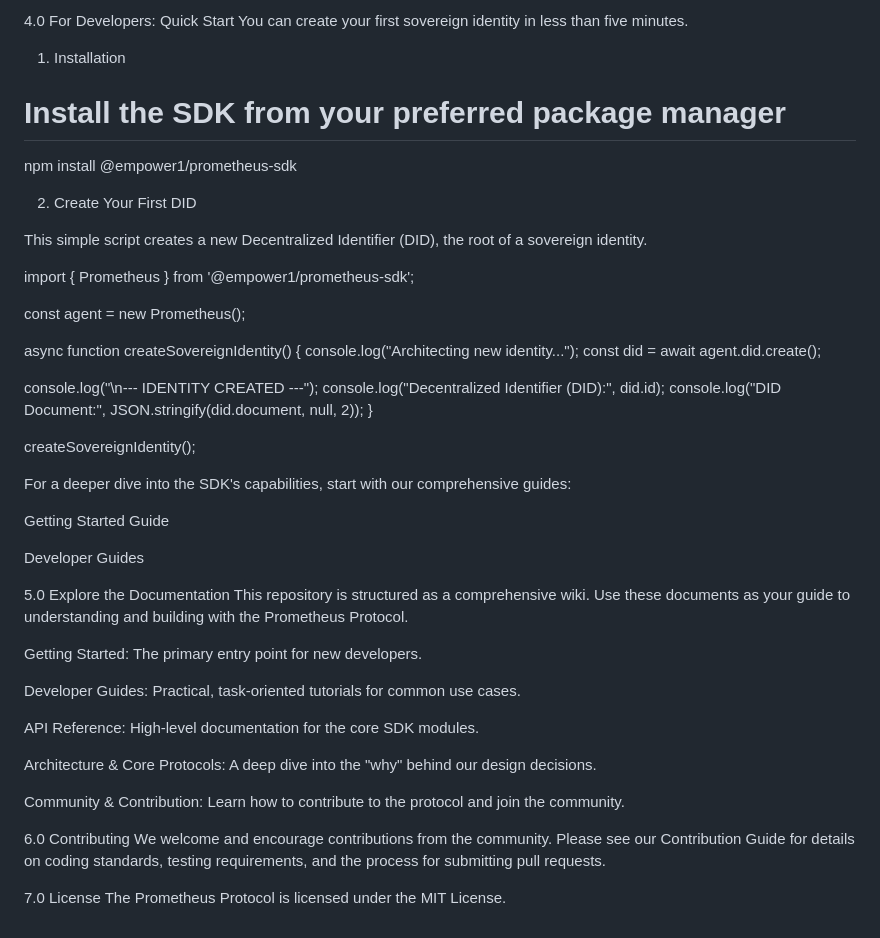
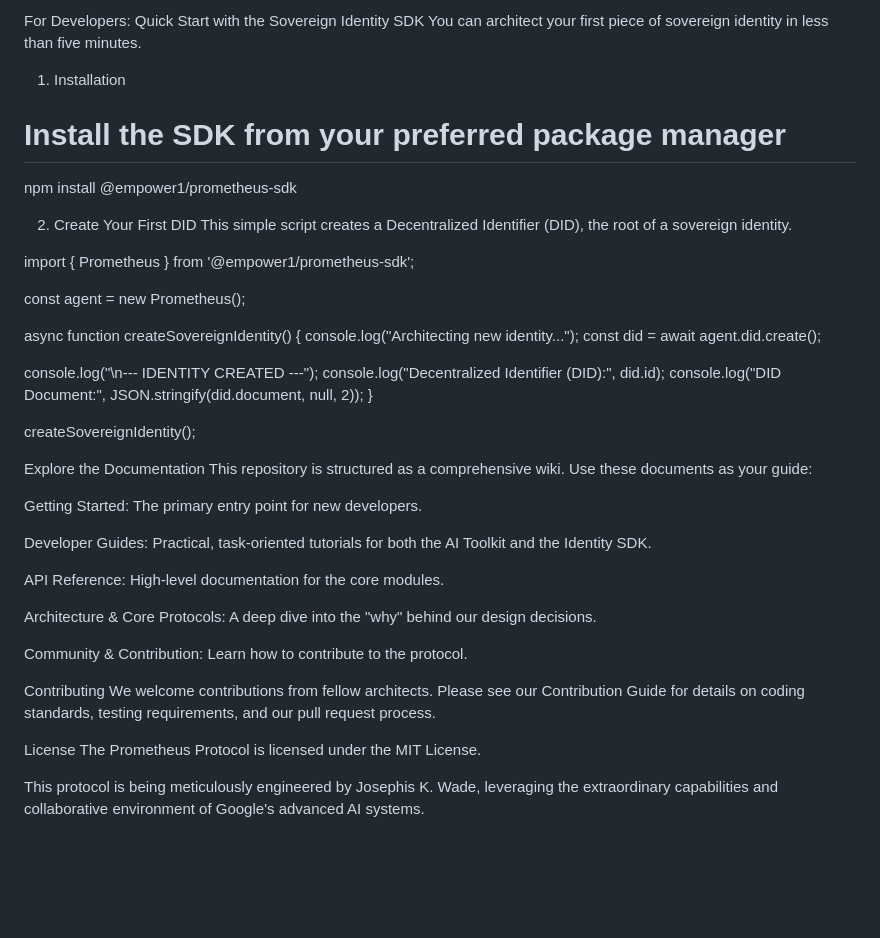
Before and after one commit to BigBossBooling/PrometheusProtocol, a Markdown page: README.md, the part around one of its changes. GitHub-like rendering; blank space fills up the shorter version.

```diff
--- a/README.md
+++ b/README.md
@@ -58,6 +52,6 @@ Architecture & Core Protocols
 
-4.0 For Developers: Quick Start
-You can create your first sovereign identity in less than five minutes.
+For Developers: Quick Start with the Sovereign Identity SDK
+You can architect your first piece of sovereign identity in less than five minutes.
 
 1. Installation
 
@@ -65,8 +59,7 @@ You can create your first sovereign identity in less than five minutes.
 npm install @empower1/prometheus-sdk
 
 2. Create Your First DID
-
-This simple script creates a new Decentralized Identifier (DID), the root of a sovereign identity.
+This simple script creates a Decentralized Identifier (DID), the root of a sovereign identity.
 
 import { Prometheus } from '@empower1/prometheus-sdk';
 
@@ -83,27 +76,23 @@ async function createSovereignIdentity() {
 
 createSovereignIdentity();
 
-For a deeper dive into the SDK's capabilities, start with our comprehensive guides:
-
-Getting Started Guide
-
-Developer Guides
-
-5.0 Explore the Documentation
-This repository is structured as a comprehensive wiki. Use these documents as your guide to understanding and building with the Prometheus Protocol.
+Explore the Documentation
+This repository is structured as a comprehensive wiki. Use these documents as your guide:
 
 Getting Started: The primary entry point for new developers.
 
-Developer Guides: Practical, task-oriented tutorials for common use cases.
+Developer Guides: Practical, task-oriented tutorials for both the AI Toolkit and the Identity SDK.
 
-API Reference: High-level documentation for the core SDK modules.
+API Reference: High-level documentation for the core modules.
 
 Architecture & Core Protocols: A deep dive into the "why" behind our design decisions.
 
-Community & Contribution: Learn how to contribute to the protocol and join the community.
+Community & Contribution: Learn how to contribute to the protocol.
 
-6.0 Contributing
-We welcome and encourage contributions from the community. Please see our Contribution Guide for details on coding standards, testing requirements, and the process for submitting pull requests.
+Contributing
+We welcome contributions from fellow architects. Please see our Contribution Guide for details on coding standards, testing requirements, and our pull request process.
 
-7.0 License
+License
 The Prometheus Protocol is licensed under the MIT License.
+
+This protocol is being meticulously engineered by Josephis K. Wade, leveraging the extraordinary capabilities and collaborative environment of Google's advanced AI systems.
```
Also changed, not shown: other parts of README.md (+29 -35 lines).
